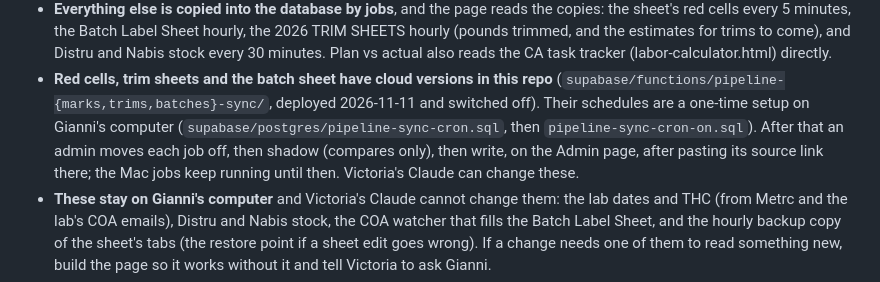
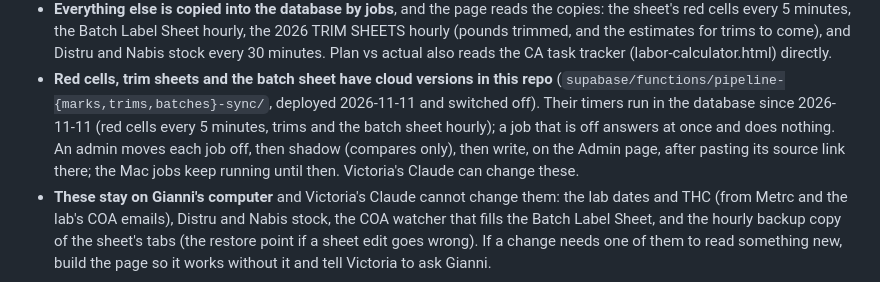
Before and after one commit to claude759/salt-flat, a Markdown page: CLAUDE.md, the part around the change. Drawn GitHub-style.

Commit message:
Repo notes: the Production Pipeline cloud sync jobs now have their timers running, so admins can switch each job on from the Admin page without Gianni.
Co-Authored-By: Claude Opus 5.5 <noreply@anthropic.com>

```diff
--- a/CLAUDE.md
+++ b/CLAUDE.md
@@ -150,10 +150,10 @@ launch. The check fails if one of the three pieces is missing.
   minutes. Plan vs actual also reads the CA task tracker (labor-calculator.html) directly.
 - **Red cells, trim sheets and the batch sheet have cloud versions in this repo**
   (`supabase/functions/pipeline-{marks,trims,batches}-sync/`, deployed 2026-11-11 and switched
-  off). Their schedules are a one-time setup on Gianni's computer
-  (`supabase/postgres/pipeline-sync-cron.sql`, then `pipeline-sync-cron-on.sql`). After that an
-  admin moves each job off, then shadow (compares only), then write, on the Admin page, after pasting
-  its source link there; the Mac jobs keep running until then. Victoria's Claude can change these.
+  off). Their timers run in the database since 2026-11-11 (red cells every 5 minutes, trims and
+  the batch sheet hourly); a job that is off answers at once and does nothing. An admin moves each job
+  off, then shadow (compares only), then write, on the Admin page, after pasting its source link
+  there; the Mac jobs keep running until then. Victoria's Claude can change these.
 - **These stay on Gianni's computer** and Victoria's Claude cannot change them: the lab dates and
   THC (from Metrc and the lab's COA emails), Distru and Nabis stock, the COA watcher that fills the
   Batch Label Sheet, and the hourly backup copy of the sheet's tabs (the restore point if a sheet
```
